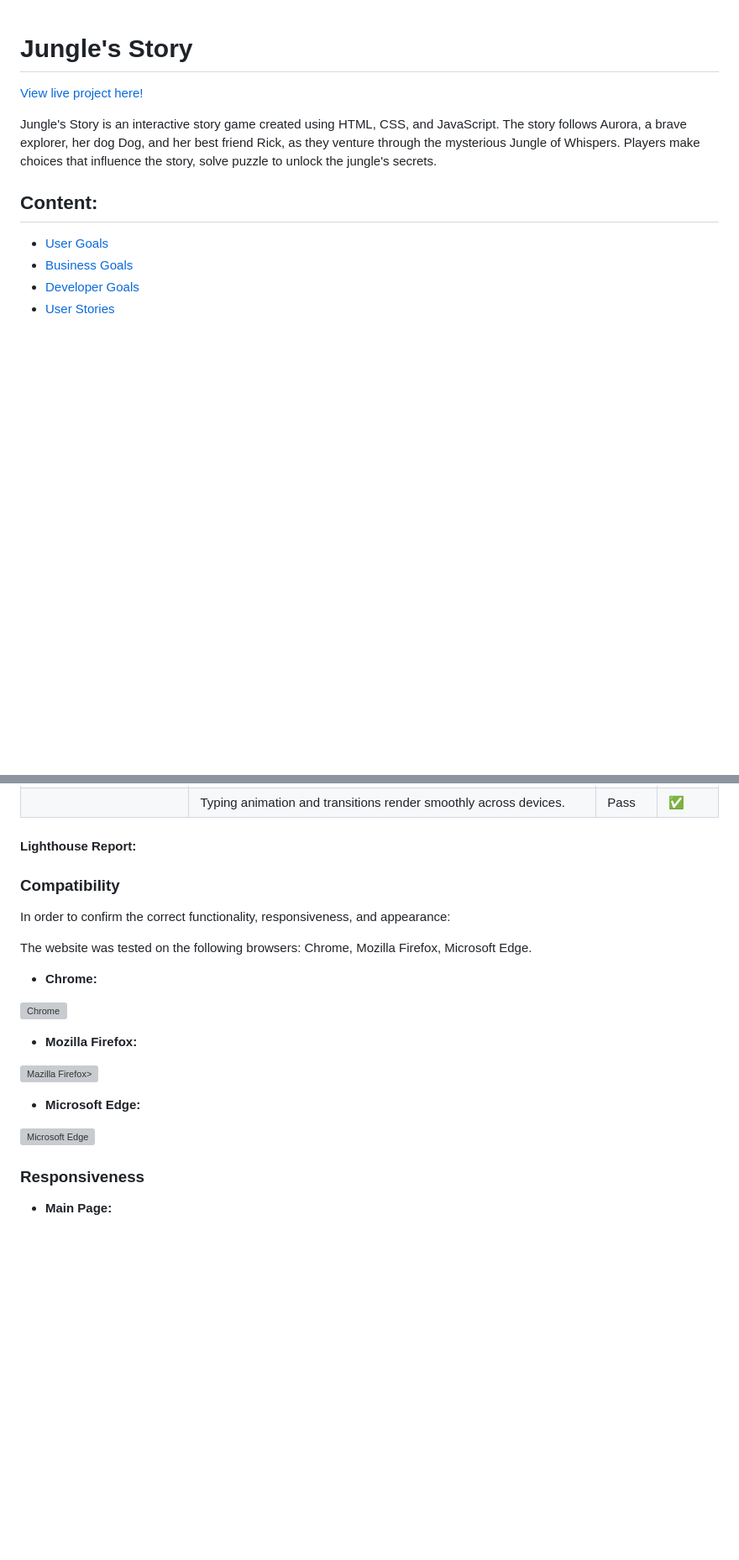
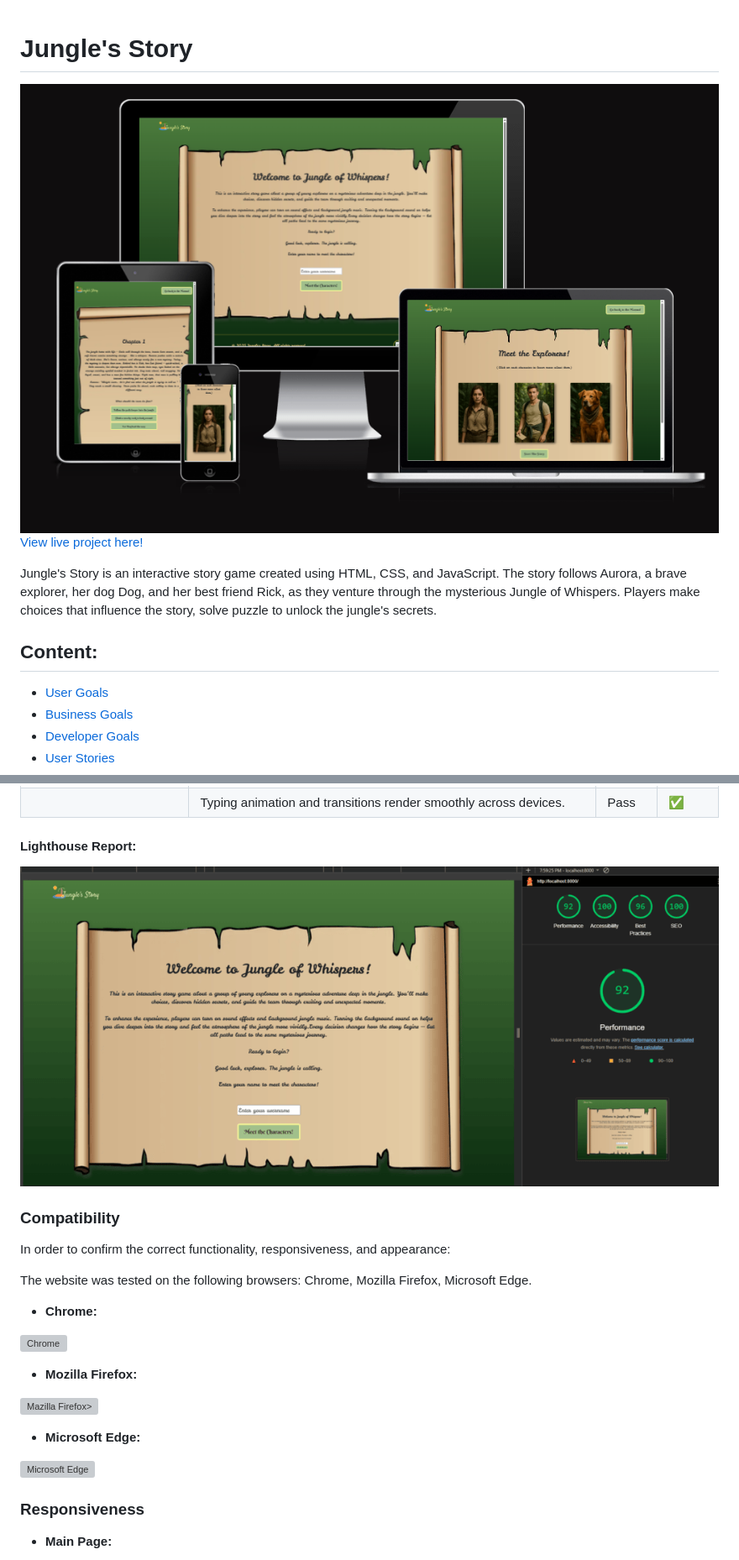
Before and after one commit to alexdotrud/jungles-story, a Markdown page: README.md, 2 parts joined by grey strips. Shown: that part at 84% size. Drawn GitHub-style; pictures changed too: documentation/lighthouse.png (added), documentation/responsive-image.png (added); blank space fills up the shorter version; grey boxes are pictures that could not be loaded.

```diff
--- a/README.md
+++ b/README.md
@@ -1,5 +1,5 @@
 # **Jungle's Story**
-
+![Project on different screens](documentation/responsive-image.png)
 [View live project here!]()
 
 
@@ -189,7 +189,7 @@ Importantly, the design is fully responsive and adapts smoothly to all screen si
 
 #### Lighthouse Report:
 
-
+![Lighthouse](documentation/lighthouse.png)
 
 ### Compatibility
 In order to confirm the correct functionality, responsiveness, and appearance:
```
Also changed, not shown: other parts of README.md (+12 -9 lines), 4 other files.
